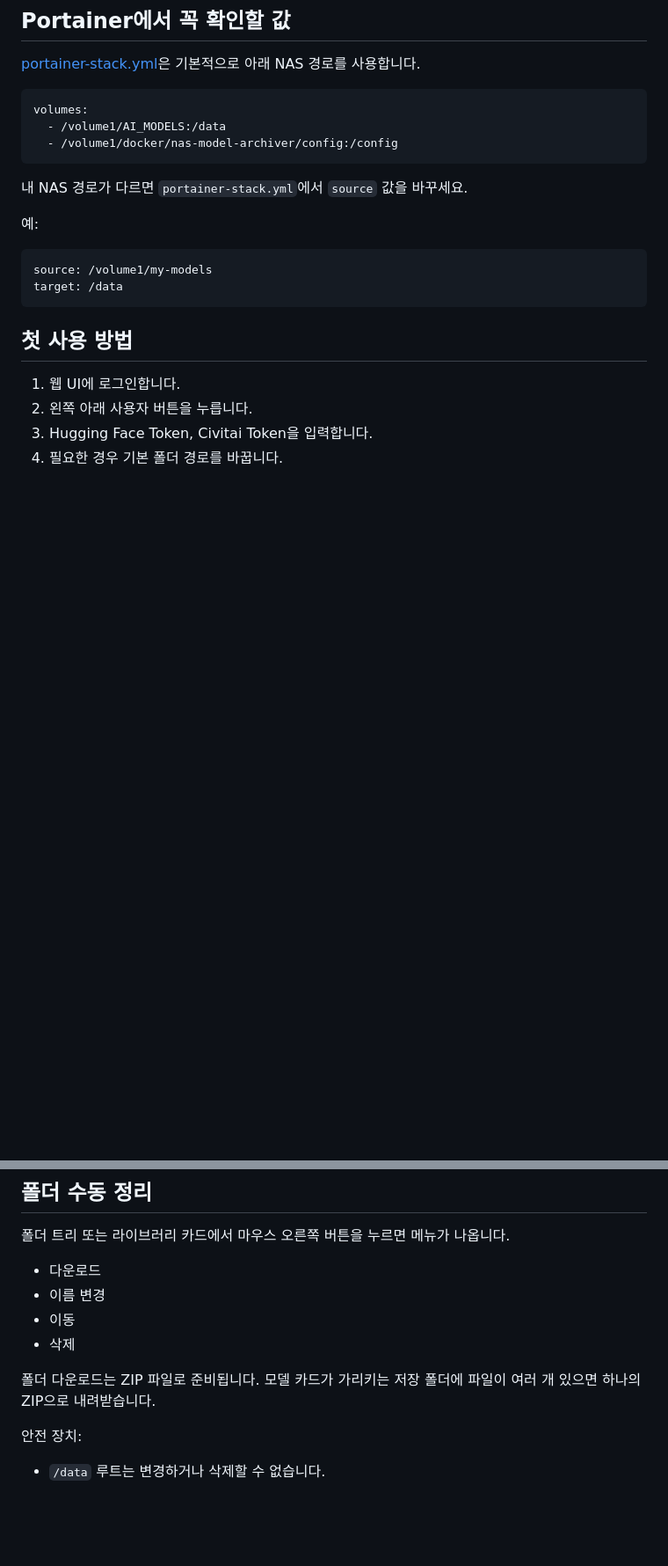
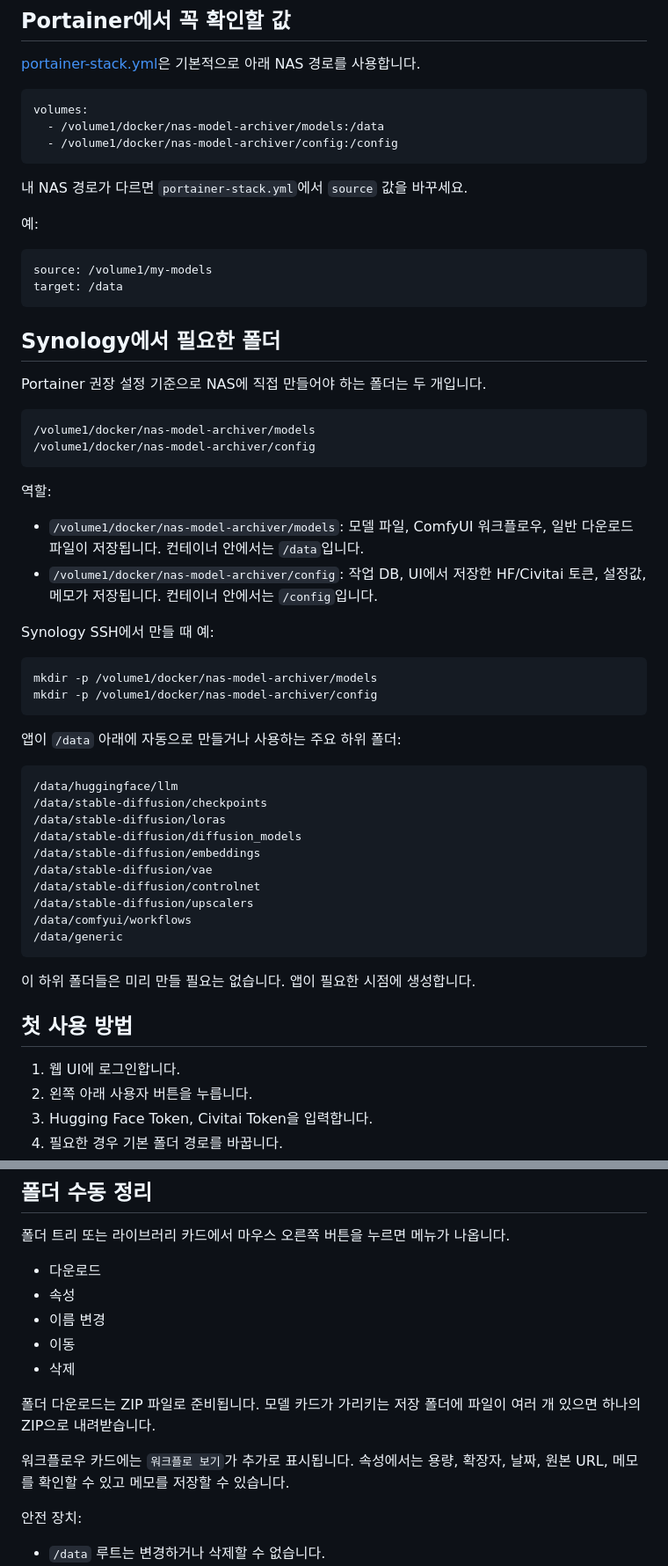
Before and after one commit to mephiblin/HugCivi, a Markdown page: README.md, 2 parts joined by grey strips. Shown at 88% size. Drawn GitHub-style; blank space fills up the shorter version.

Commit message:
Update README for workflow features

````diff
--- a/README.md
+++ b/README.md
@@ -110,7 +121,7 @@ Portainer가 `pull access denied for nas-model-archiver` 오류를 내면 스택
 
 ```yaml
 volumes:
-  - /volume1/AI_MODELS:/data
+  - /volume1/docker/nas-model-archiver/models:/data
   - /volume1/docker/nas-model-archiver/config:/config
 ```
 
@@ -122,6 +133,44 @@ volumes:
 source: /volume1/my-models
 target: /data
 ```
+
+## Synology에서 필요한 폴더
+
+Portainer 권장 설정 기준으로 NAS에 직접 만들어야 하는 폴더는 두 개입니다.
+
+```text
+/volume1/docker/nas-model-archiver/models
+/volume1/docker/nas-model-archiver/config
+```
+
+역할:
+
+- `/volume1/docker/nas-model-archiver/models`: 모델 파일, ComfyUI 워크플로우, 일반 다운로드 파일이 저장됩니다. 컨테이너 안에서는 `/data`입니다.
+- `/volume1/docker/nas-model-archiver/config`: 작업 DB, UI에서 저장한 HF/Civitai 토큰, 설정값, 메모가 저장됩니다. 컨테이너 안에서는 `/config`입니다.
+
+Synology SSH에서 만들 때 예:
+
+```bash
+mkdir -p /volume1/docker/nas-model-archiver/models
+mkdir -p /volume1/docker/nas-model-archiver/config
+```
+
+앱이 `/data` 아래에 자동으로 만들거나 사용하는 주요 하위 폴더:
+
+```text
+/data/huggingface/llm
+/data/stable-diffusion/checkpoints
+/data/stable-diffusion/loras
+/data/stable-diffusion/diffusion_models
+/data/stable-diffusion/embeddings
+/data/stable-diffusion/vae
+/data/stable-diffusion/controlnet
+/data/stable-diffusion/upscalers
+/data/comfyui/workflows
+/data/generic
+```
+
+이 하위 폴더들은 미리 만들 필요는 없습니다. 앱이 필요한 시점에 생성합니다.
 
 ## 첫 사용 방법
 
@@ -197,11 +274,14 @@ Upscaler: stable-diffusion/upscalers
 폴더 트리 또는 라이브러리 카드에서 마우스 오른쪽 버튼을 누르면 메뉴가 나옵니다.
 
 - 다운로드
+- 속성
 - 이름 변경
 - 이동
 - 삭제
 
 폴더 다운로드는 ZIP 파일로 준비됩니다. 모델 카드가 가리키는 저장 폴더에 파일이 여러 개 있으면 하나의 ZIP으로 내려받습니다.
+
+워크플로우 카드에는 `워크플로 보기`가 추가로 표시됩니다. 속성에서는 용량, 확장자, 날짜, 원본 URL, 메모를 확인할 수 있고 메모를 저장할 수 있습니다.
 
 안전 장치:
 
````
Also changed, not shown: other parts of README.md (+72 -5 lines).
